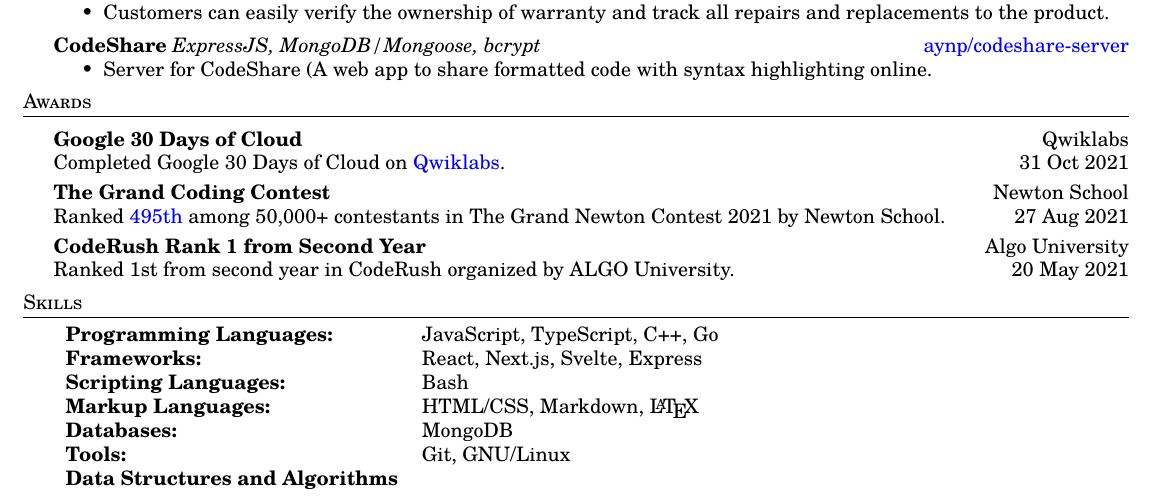
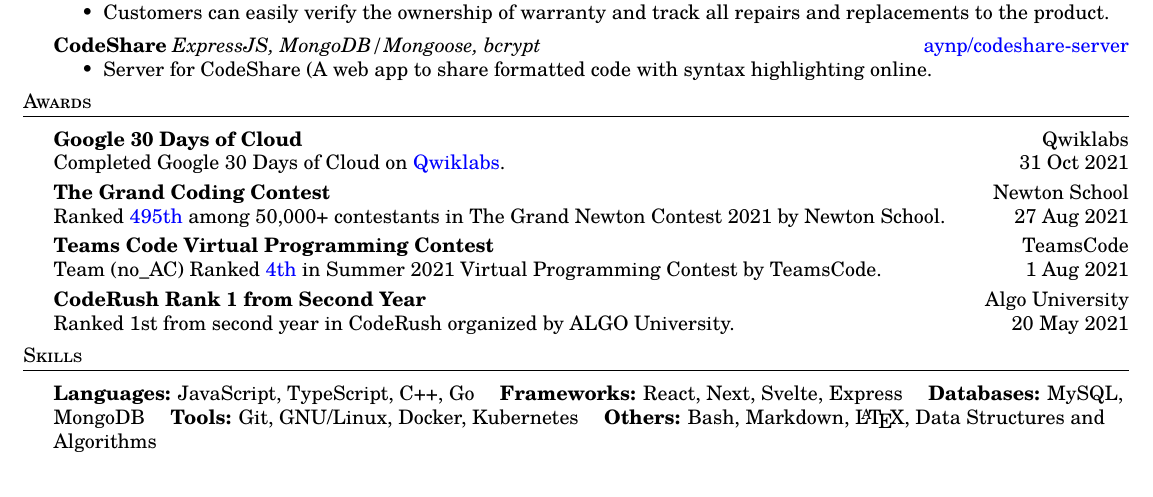
Before and after one commit to aynp/resume, a LaTeX CV (resume.tex): part of the page, cut so that both start at the same text. Compiled offline with pdfLaTeX.

Commit message:
👕 Refactor `Skills` section

```diff
--- a/resume.tex
+++ b/resume.tex
@@ -173,6 +173,10 @@
 Ranked \href{https://www.linkedin.com/posts/aryanpathania03_aryan-has-secured-rank-495-in-newtons-grand-activity-6841777869484642304-YhKD}{495th} among 50,000+ contestants in The Grand Newton Contest 2021 by Newton School. \hfill 27 Aug 2021\\
 \vspace*{1mm}
 
+\textbf{Teams Code Virtual Programming Contest} \hfill TeamsCode\\
+Team (no\_AC) Ranked \href{https://youtu.be/eCylTCHctY0?t=16137}{4th} in Summer 2021 Virtual Programming Contest by TeamsCode. \hfill 1 Aug 2021\\
+\vspace*{1mm}
+
 \textbf{CodeRush Rank 1 from Second Year} \hfill Algo University\\
 Ranked 1st from second year in CodeRush organized by ALGO University. \hfill 20 May 2021\\
 \vspace*{1.5mm}
@@ -182,15 +186,13 @@
 
 \header{Skills}
 \vspace{1mm}
-\begin{tabular}{ l l }
-	\textbf{Programming Languages:} & JavaScript, TypeScript, C++, Go \\
-	\textbf{Frameworks:} & React, Next.js, Svelte, Express \\
-	\textbf{Scripting Languages:} & Bash \\
-	\textbf{Markup Languages:} & HTML/CSS, Markdown, \LaTeX \\
-	\textbf{Databases:} & MongoDB \\
-	\textbf{Tools:} & Git, GNU/Linux \\
-	\textbf{Data Structures and Algorithms} \\
-\end{tabular}
+% \begin{tabular}{ l l }
+\textbf{Languages:} JavaScript, TypeScript, C++, Go
+\quad \textbf{Frameworks:} React, Next, Svelte, Express
+\quad \textbf{Databases:} MySQL, MongoDB
+\quad \textbf{Tools:} Git, GNU/Linux, Docker, Kubernetes
+\quad \textbf{Others:} Bash, Markdown, \LaTeX, Data Structures and Algorithms
+% \end{tabular}
 \vspace{1.5mm}
 
 \end{document}
```
